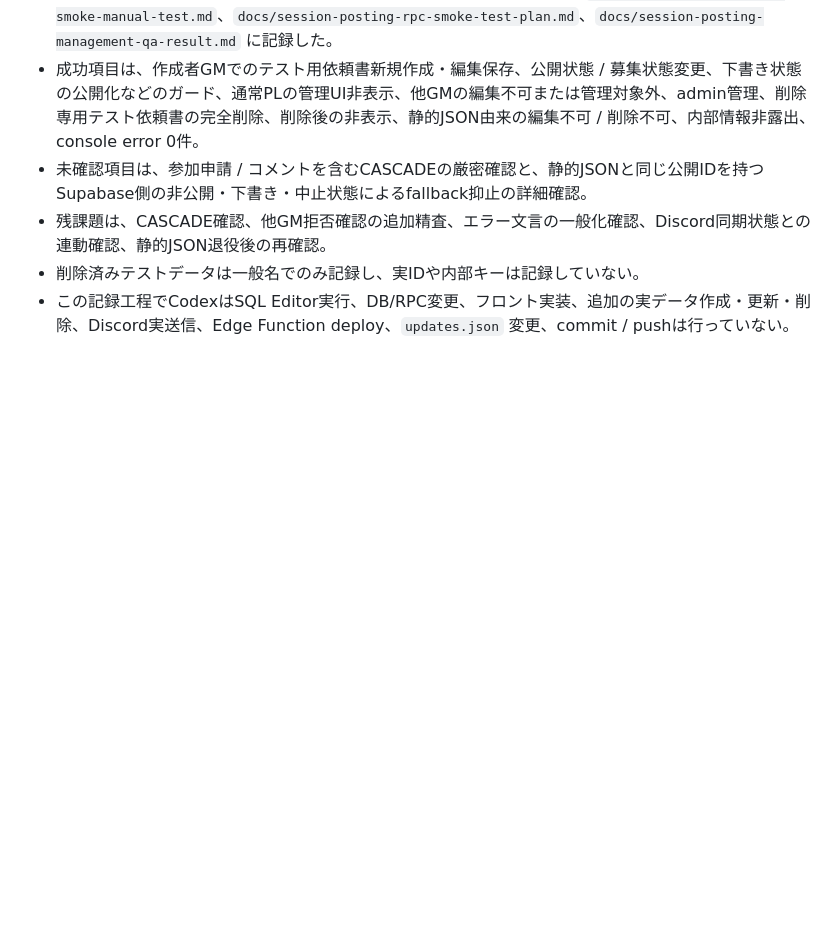
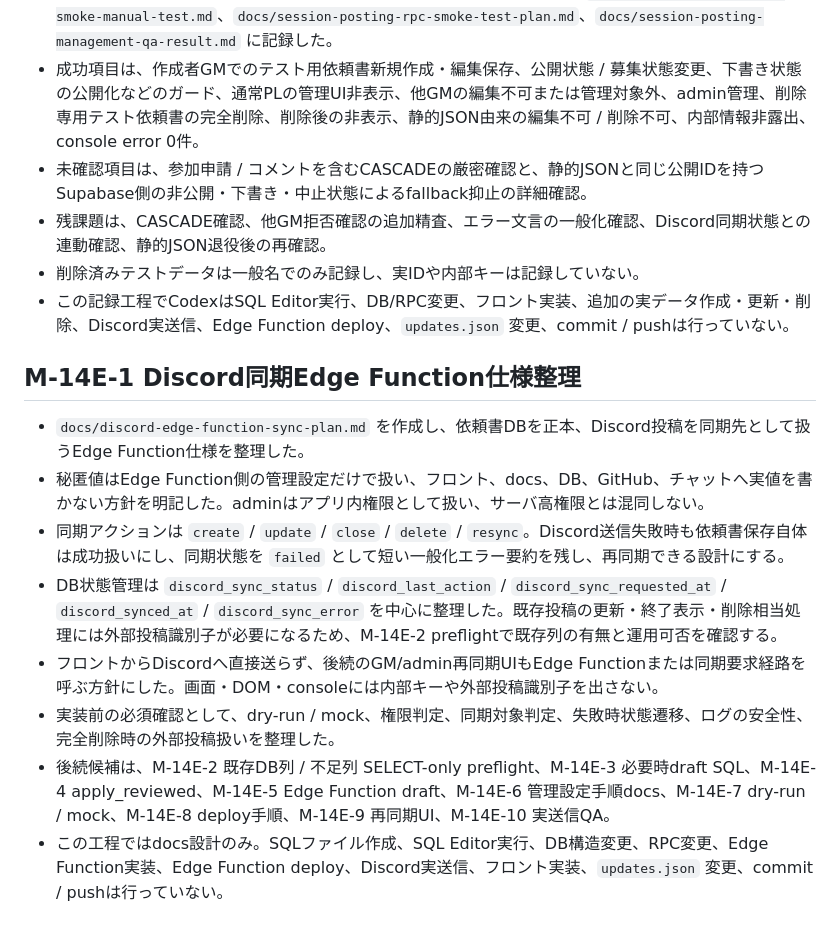
Before and after one commit to suisui334/velgard-site, a Markdown page: docs/task-backlog.md, the part around the change. Drawn GitHub-style; blank space fills up the shorter version.

Commit message:
Document Discord sync Edge Function plan

```diff
--- a/docs/task-backlog.md
+++ b/docs/task-backlog.md
@@ -1103,3 +1103,13 @@
 - 残課題は、CASCADE確認、他GM拒否確認の追加精査、エラー文言の一般化確認、Discord同期状態との連動確認、静的JSON退役後の再確認。
 - 削除済みテストデータは一般名でのみ記録し、実IDや内部キーは記録していない。
 - この記録工程でCodexはSQL Editor実行、DB/RPC変更、フロント実装、追加の実データ作成・更新・削除、Discord実送信、Edge Function deploy、`updates.json` 変更、commit / pushは行っていない。
+
+## M-14E-1 Discord同期Edge Function仕様整理
+- `docs/discord-edge-function-sync-plan.md` を作成し、依頼書DBを正本、Discord投稿を同期先として扱うEdge Function仕様を整理した。
+- 秘匿値はEdge Function側の管理設定だけで扱い、フロント、docs、DB、GitHub、チャットへ実値を書かない方針を明記した。adminはアプリ内権限として扱い、サーバ高権限とは混同しない。
+- 同期アクションは `create` / `update` / `close` / `delete` / `resync`。Discord送信失敗時も依頼書保存自体は成功扱いにし、同期状態を `failed` として短い一般化エラー要約を残し、再同期できる設計にする。
+- DB状態管理は `discord_sync_status` / `discord_last_action` / `discord_sync_requested_at` / `discord_synced_at` / `discord_sync_error` を中心に整理した。既存投稿の更新・終了表示・削除相当処理には外部投稿識別子が必要になるため、M-14E-2 preflightで既存列の有無と運用可否を確認する。
+- フロントからDiscordへ直接送らず、後続のGM/admin再同期UIもEdge Functionまたは同期要求経路を呼ぶ方針にした。画面・DOM・consoleには内部キーや外部投稿識別子を出さない。
+- 実装前の必須確認として、dry-run / mock、権限判定、同期対象判定、失敗時状態遷移、ログの安全性、完全削除時の外部投稿扱いを整理した。
+- 後続候補は、M-14E-2 既存DB列 / 不足列 SELECT-only preflight、M-14E-3 必要時draft SQL、M-14E-4 apply_reviewed、M-14E-5 Edge Function draft、M-14E-6 管理設定手順docs、M-14E-7 dry-run / mock、M-14E-8 deploy手順、M-14E-9 再同期UI、M-14E-10 実送信QA。
+- この工程ではdocs設計のみ。SQLファイル作成、SQL Editor実行、DB構造変更、RPC変更、Edge Function実装、Edge Function deploy、Discord実送信、フロント実装、`updates.json` 変更、commit / pushは行っていない。
```
Also changed, not shown: docs/discord-edge-function-sync-plan.md (added, +249 -0 lines).
